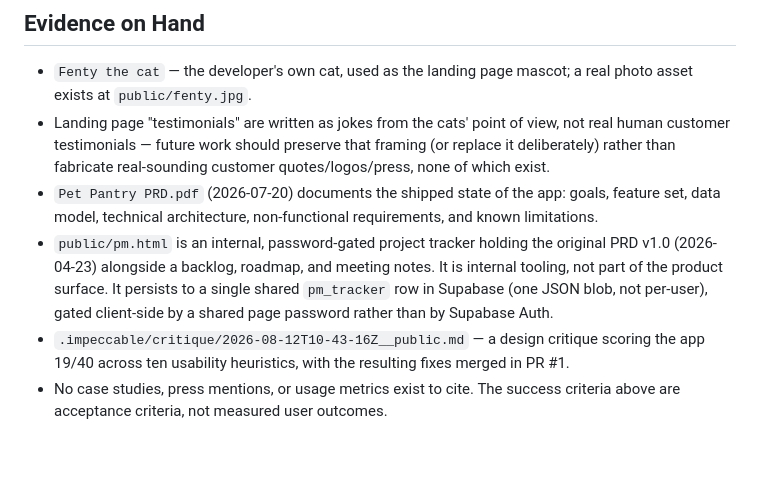
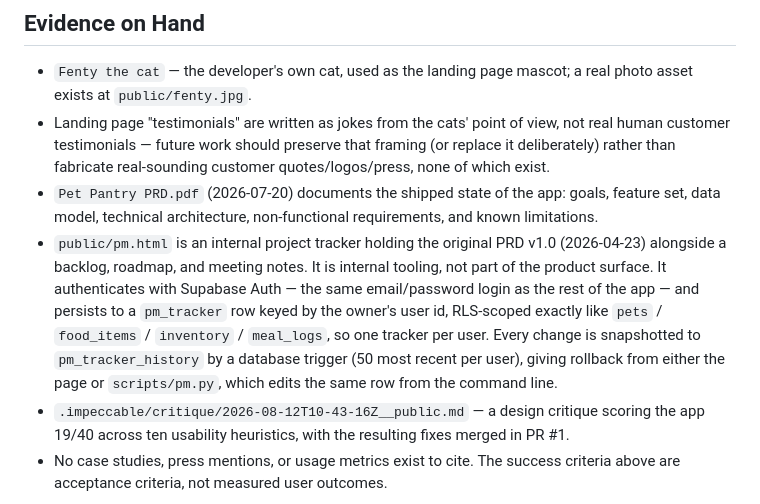
Before and after one commit to pinacolada2814/PetPantry, a Markdown page: PRODUCT.md, the part around the change. GitHub-like rendering; blank space fills up the shorter version.

Commit message:
Correct PRODUCT.md's description of the PM tracker
The "Evidence on Hand" entry for public/pm.html described the tracker as
password-gated, persisting to a single shared pm_tracker row. That text was
written and committed in e8ac67c — the very commit that replaced the
client-side password gate with Supabase Auth and rekeyed the table to one
row per user. It has been wrong since the moment it landed, and the repo is
public, so it advertised a weakness the code no longer has.

Now describes what actually ships: Supabase Auth, a pm_tracker row keyed by
the owner's user id and RLS-scoped like pets/food_items/inventory/meal_logs,
plus the pm_tracker_history trigger and scripts/pm.py rollback from PR #6.

Co-Authored-By: Claude Opus 5 <noreply@anthropic.com>

```diff
--- a/PRODUCT.md
+++ b/PRODUCT.md
@@ -89,7 +89,7 @@ None fixed. The current identity (purple/pink palette, Fenty the developer's cat
 - `Fenty the cat` — the developer's own cat, used as the landing page mascot; a real photo asset exists at `public/fenty.jpg`.
 - Landing page "testimonials" are written as jokes from the cats' point of view, not real human customer testimonials — future work should preserve that framing (or replace it deliberately) rather than fabricate real-sounding customer quotes/logos/press, none of which exist.
 - `Pet Pantry PRD.pdf` (2026-07-20) documents the shipped state of the app: goals, feature set, data model, technical architecture, non-functional requirements, and known limitations.
-- `public/pm.html` is an internal, password-gated project tracker holding the original PRD v1.0 (2026-04-23) alongside a backlog, roadmap, and meeting notes. It is internal tooling, not part of the product surface. It persists to a single shared `pm_tracker` row in Supabase (one JSON blob, not per-user), gated client-side by a shared page password rather than by Supabase Auth.
+- `public/pm.html` is an internal project tracker holding the original PRD v1.0 (2026-04-23) alongside a backlog, roadmap, and meeting notes. It is internal tooling, not part of the product surface. It authenticates with Supabase Auth — the same email/password login as the rest of the app — and persists to a `pm_tracker` row keyed by the owner's user id, RLS-scoped exactly like `pets` / `food_items` / `inventory` / `meal_logs`, so one tracker per user. Every change is snapshotted to `pm_tracker_history` by a database trigger (50 most recent per user), giving rollback from either the page or `scripts/pm.py`, which edits the same row from the command line.
 - `.impeccable/critique/2026-08-12T10-43-16Z__public.md` — a design critique scoring the app 19/40 across ten usability heuristics, with the resulting fixes merged in PR #1.
 - No case studies, press mentions, or usage metrics exist to cite. The success criteria above are acceptance criteria, not measured user outcomes.
 
```
